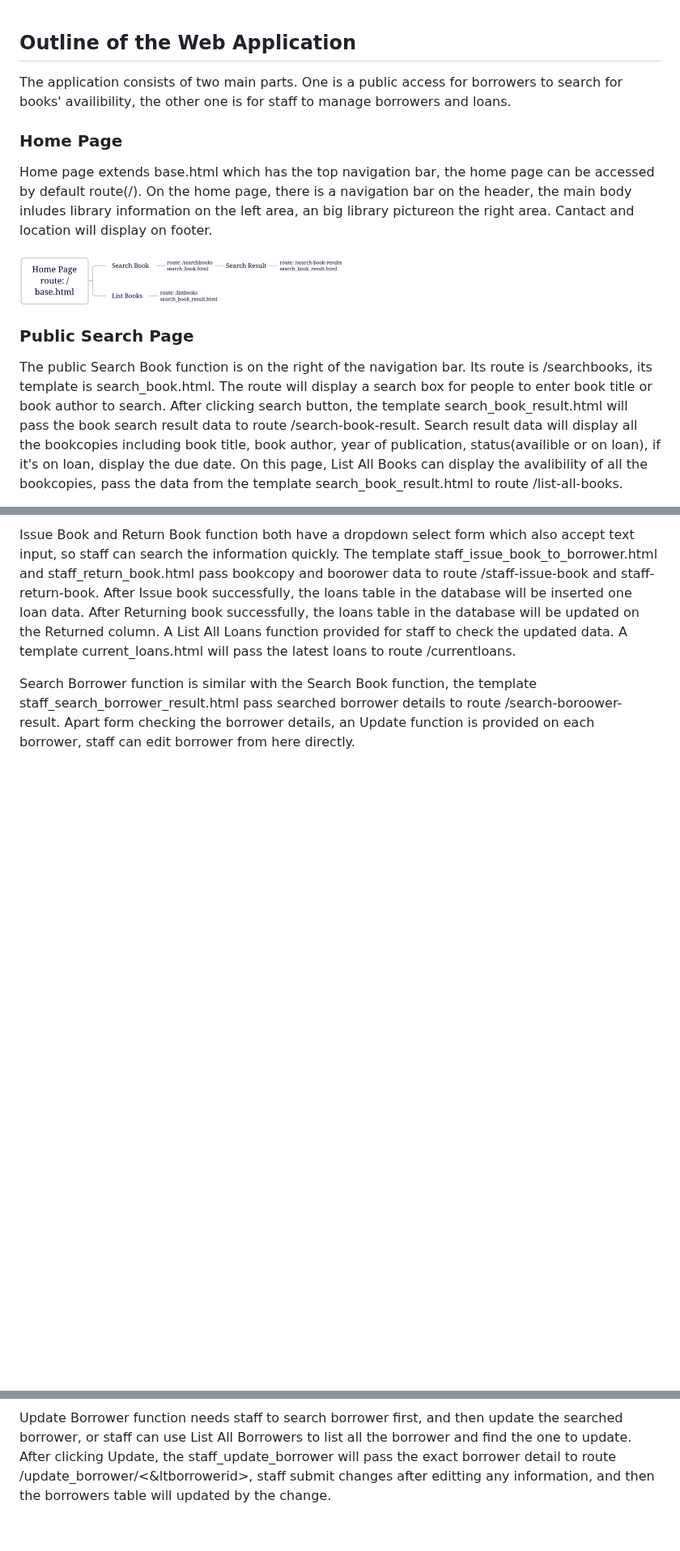
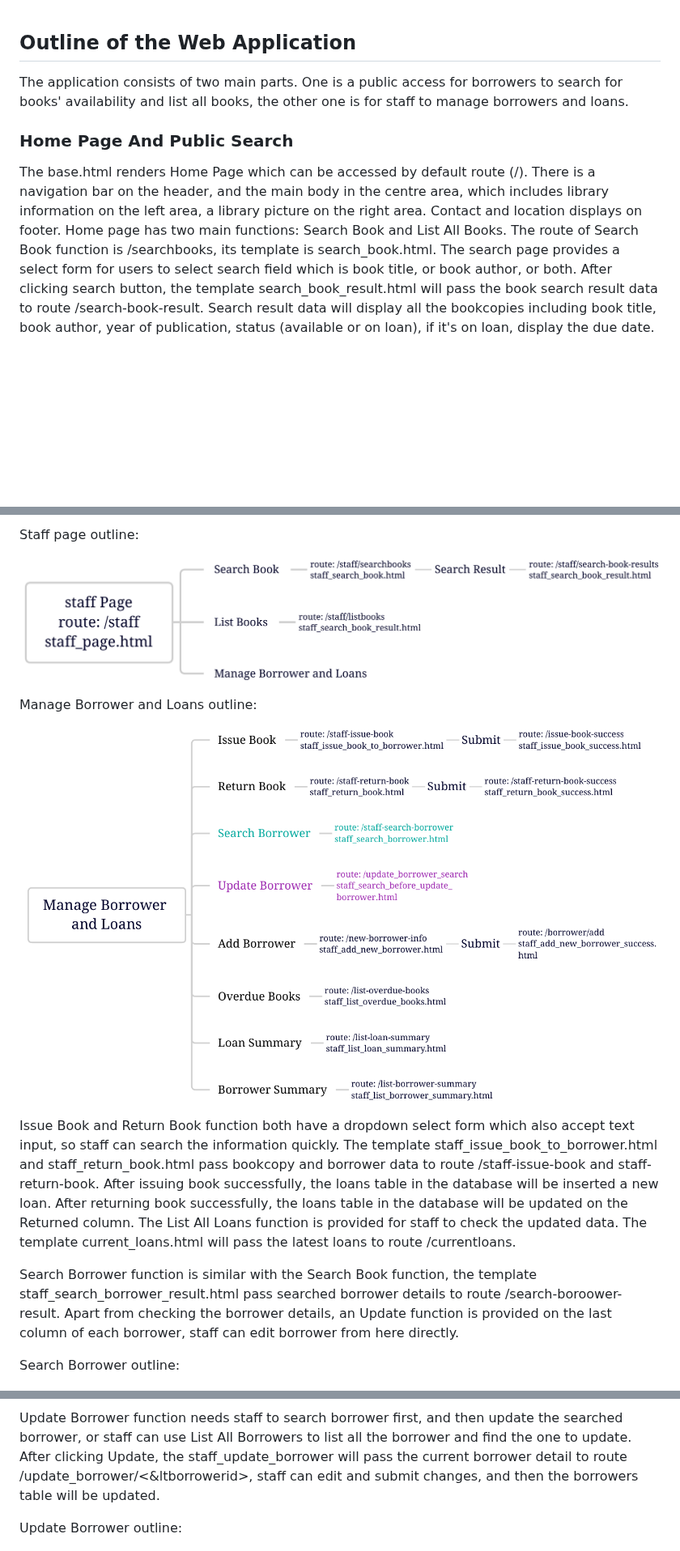
Before and after one commit to didprojects/python-flask-libraryWebApp, a Markdown page: README.md, 3 parts joined by grey strips. Shown at 81% size. GitHub-like rendering; blank space fills up the shorter version.

```diff
--- a/README.md
+++ b/README.md
@@ -1,14 +1,9 @@
 
 ## Outline of the Web Application
-The application consists of two main parts. One is a public access for borrowers to search for books' availibility, the other one
-is for staff to manage borrowers and loans.
 
-### Home Page
-Home page extends base.html which has the top navigation bar, the home page can be accessed by default route(/). On the home page, there is a navigation bar on the header, the main body inludes library information on the left area, an big library pictureon the right area. Cantact and location will display on footer.
+The application consists of two main parts. One is a public access for borrowers to search for books' availability and list all books, the other one is for staff to manage borrowers and loans.
 
-<img src="images/home_page.PNG" width="400px" alt="home"></img>
+### Home Page And Public Search
 
-### Public Search Page
-The public Search Book function is on the right of the navigation bar. Its route is /searchbooks, its template is search_book.html. The route will display a search box for people to enter book title or book author to search. After clicking search button, the template search_book_result.html will pass the book search result data to route /search-book-result. Search result data will display all the bookcopies including book title, book author, year of publication, status(availible or on loan), if it's on loan, display the due date.
-On this page, List All Books can display the avalibility of all the bookcopies, pass the data from the template search_book_result.html to route /list-all-books.
+The base.html renders Home Page which can be accessed by default route (/). There is a navigation bar on the header, and the main body in the centre area, which includes library information on the left area, a library picture on the right area. Contact and location displays on footer. Home page has two main functions: Search Book and List All Books. The route of Search Book function is /searchbooks, its template is search_book.html. The search page provides a select form for users to select search field which is book title, or book author, or both. After clicking search button, the template search_book_result.html will pass the book search result data to route /search-book-result. Search result data will display all the bookcopies including book title, book author, year of publication, status (available or on loan), if it's on loan, display the due date.
 
@@ -25,14 +20,26 @@ Search Book function displays on the staff main page, after staff finishing sear
 
-Issue Book and Return Book function both have a dropdown select form which also accept text input, so staff can search the information quickly. The template staff_issue_book_to_borrower.html and staff_return_book.html pass bookcopy and boorower data to route /staff-issue-book and staff-return-book.
-After Issue book successfully, the loans table in the database will be inserted one loan data. After Returning book successfully, the loans table in the database will be updated on the Returned column. A List All Loans function provided for staff to check the updated data. A template current_loans.html will pass the latest loans to route /currentloans.
+Staff page outline:
+
+<img src="images/staff_page.PNG" width="800px" alt="staff"></img>
+
+Manage Borrower and Loans outline:
+
+<img src="images/manage_page.PNG" width="800px" alt="managepage"></img>
+
+Issue Book and Return Book function both have a dropdown select form which also accept text input, so staff can search the information quickly. The template staff_issue_book_to_borrower.html and staff_return_book.html pass bookcopy and borrower data to route /staff-issue-book and staff-return-book.
+After issuing book successfully, the loans table in the database will be inserted a new loan. After returning book successfully, the loans table in the database will be updated on the Returned column. The List All Loans function is provided for staff to check the updated data. The template current_loans.html will pass the latest loans to route /currentloans.
 
 Search Borrower function is similar with the Search Book function, the template staff_search_borrower_result.html pass searched borrower details to route /search-boroower-result.
-Apart form checking the borrower details, an Update function is provided on each borrower, staff can edit borrower from here directly.
+Apart from checking the borrower details, an Update function is provided on the last column of each borrower, staff can edit borrower from here directly.
+
+Search Borrower outline:
 
 <img src="images/search_borrower.PNG" width="400px" alt="searchborrower"></img>
 
 Update Borrower function needs staff to search borrower first, and then update the searched borrower, or staff can use List All Borrowers to list all the borrower and find the one to update.
-After clicking Update, the staff_update_borrower will pass the exact borrower detail to route /update_borrower/<&ltborrowerid>, staff submit changes after editting any information, and then the borrowers table will updated by the change.
+After clicking Update, the staff_update_borrower will pass the current borrower detail to route /update_borrower/<&ltborrowerid>, staff can edit and submit changes, and then the borrowers table will be updated.
+
+Update Borrower outline:
 
 <img src="images/update_borrower.PNG" width="400px" alt="updateborrower"></img>
 
```
Also changed, not shown: other parts of README.md (+33 -25 lines).
